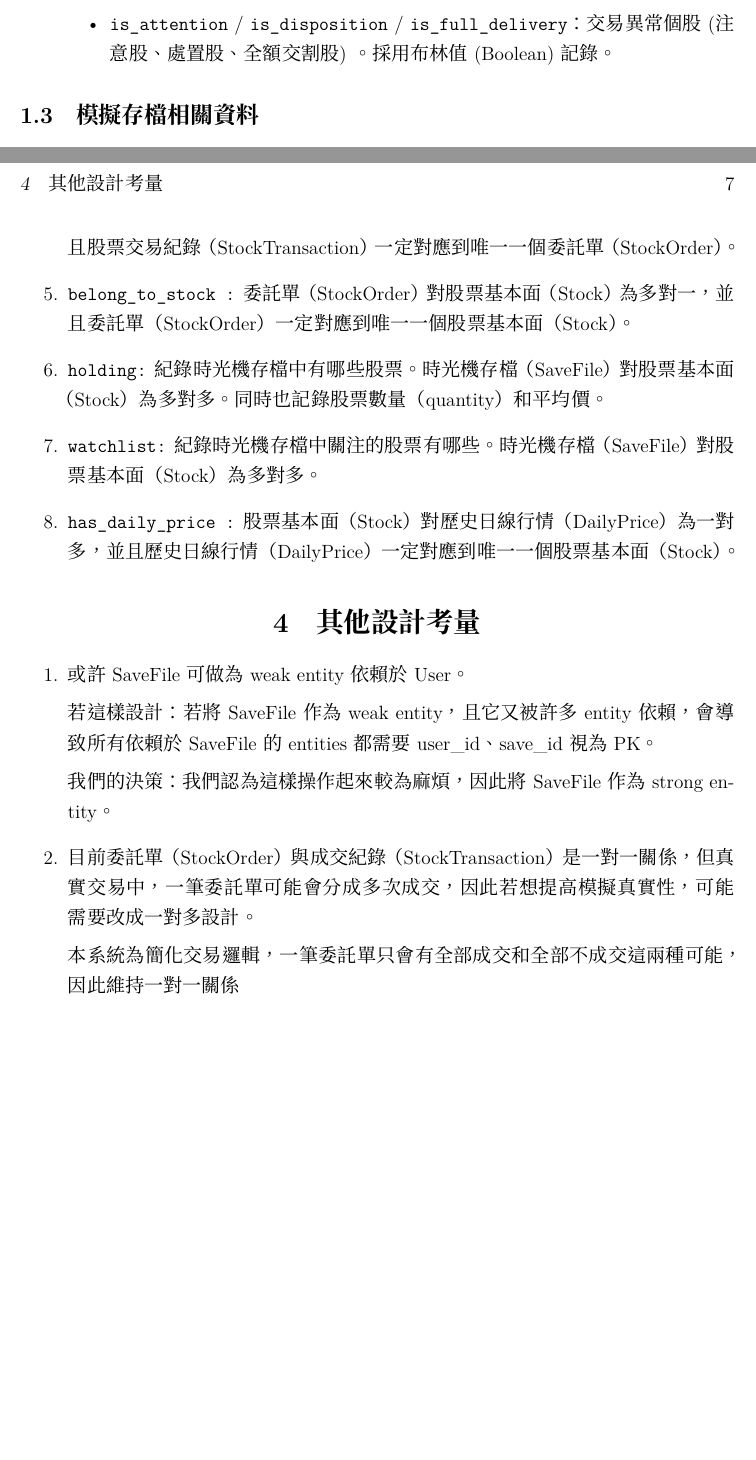
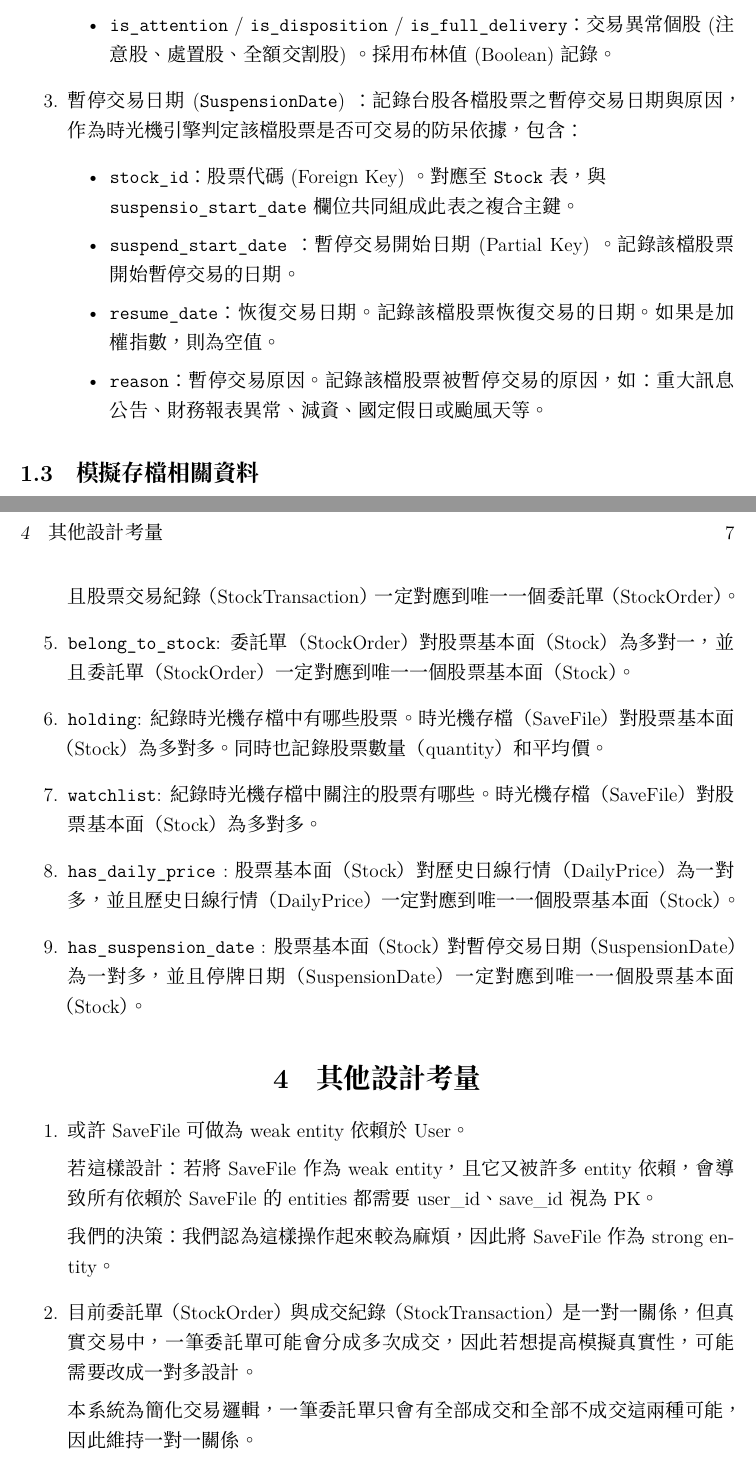
Before and after one commit to Eason777777/taiwan-stock-sandbox, a LaTeX document (docs/report2/report2.tex): two parts of pages 3 and 7 of 7, joined at a grey line, cut so that both start at the same text, the shorter picture padded with empty space. Compiled offline with XeLaTeX; a missing font is replaced by an installed copy or a similar font.

Commit message:
docs: update report2

```diff
--- a/docs/report2/report2.tex
+++ b/docs/report2/report2.tex
@@ -68,6 +68,13 @@
             \item \texttt{ref\_price}：當日開盤參考價。通常為前一交易日之收盤價；若遇除權息或面額變更等重大事件，此價格將直接反映扣除股息或分割後之基準價，供前端正確繪製 K 線跳空缺口。
             \item \texttt{limit\_up} / \texttt{limit\_down}：當日漲停價與當日跌停價。
             \item \texttt{is\_attention} / \texttt{is\_disposition} / \texttt{is\_full\_delivery}：交易異常個股 (注意股、處置股、全額交割股) 。採用布林值 (Boolean) 記錄。
+        \end{itemize}
+        \item 暫停交易日期 (\texttt{SuspensionDate}) ：記錄台股各檔股票之暫停交易日期與原因，作為時光機引擎判定該檔股票是否可交易的防呆依據，包含：
+        \begin{itemize}
+            \item \texttt{stock\_id}：股票代碼 (Foreign Key) 。對應至 \texttt{Stock} 表，與\\ \texttt{suspensio\_start\_date} 欄位共同組成此表之複合主鍵。
+            \item \texttt{suspend\_start\_date} ：暫停交易開始日期 (Partial Key) 。記錄該檔股票開始暫停交易的日期。
+            \item \texttt{resume\_date}：恢復交易日期。記錄該檔股票恢復交易的日期。 如果是加權指數，則為空值。
+            \item \texttt{reason}：暫停交易原因。記錄該檔股票被暫停交易的原因，如：重大訊息公告、財務報表異常、減資、國定假日或颱風天等。
         \end{itemize}
     \end{enumerate}
 
@@ -301,5 +314,0 @@
-    \item \texttt{exec :} 委託單（StockOrder）對股票交易紀錄（StockTransaction）為一對一，並且股票交易紀錄（StockTransaction）一定對應到唯一一個委託單（StockOrder）。
-    \item \texttt{belong\_to\_stock :} 委託單（StockOrder）對股票基本面（Stock）為多對一，並且委託單（StockOrder）一定對應到唯一一個股票基本面（Stock）。
-    \item \texttt{holding:} 紀錄時光機存檔中有哪些股票。時光機存檔（SaveFile）對股票基本面（Stock）為多對多。同時也記錄股票數量（quantity）和平均價。
-    \item \texttt{watchlist:} 紀錄時光機存檔中關注的股票有哪些。時光機存檔（SaveFile）對股票基本面（Stock）為多對多。
-    \item \texttt{has\_daily\_price :} 股票基本面（Stock）對歷史日線行情（DailyPrice）為一對多，並且歷史日線行情（DailyPrice）一定對應到唯一一個股票基本面（Stock）。
@@ -306,3 +318,9 @@
+    \item \texttt{exec}: 委託單（StockOrder）對股票交易紀錄（StockTransaction）為一對一，並且股票交易紀錄（StockTransaction）一定對應到唯一一個委託單（StockOrder）。
+    \item \texttt{belong\_to\_stock}: 委託單（StockOrder）對股票基本面（Stock）為多對一，並且委託單（StockOrder）一定對應到唯一一個股票基本面（Stock）。
+    \item \texttt{holding}: 紀錄時光機存檔中有哪些股票。時光機存檔（SaveFile）對股票基本面（Stock）為多對多。同時也記錄股票數量（quantity）和平均價。
+    \item \texttt{watchlist}: 紀錄時光機存檔中關注的股票有哪些。時光機存檔（SaveFile）對股票基本面（Stock）為多對多。
+    \item \texttt{has\_daily\_price} :股票基本面（Stock）對歷史日線行情（DailyPrice）為一對多，並且歷史日線行情（DailyPrice）一定對應到唯一一個股票基本面（Stock）。
+    \item \texttt{has\_suspension\_date} : 股票基本面（Stock）對暫停交易日期（SuspensionDate）為一對多，並且停牌日期（SuspensionDate）一定對應到唯一一個股票基本面（Stock）。
 \end{enumerate}
 
 \section{其他設計考量}
@@ -315,7 +333,8 @@
 
     \item 目前委託單（StockOrder）與成交紀錄（StockTransaction）是一對一關係，但真實交易中，一筆委託單可能會分成多次成交，因此若想提高模擬真實性，可能需要改成一對多設計。
 
-    本系統為簡化交易邏輯，一筆委託單只會有全部成交和全部不成交這兩種可能，因此維持一對一關係
+    本系統為簡化交易邏輯，一筆委託單只會有全部成交和全部不成交這兩種可能，因此維持一對一關係。
+
 \end{enumerate}
 
 \appendix
```
Also changed, not shown: docs/report2/report2.pdf, docs/report2/report2.tex (18 more changed lines).
